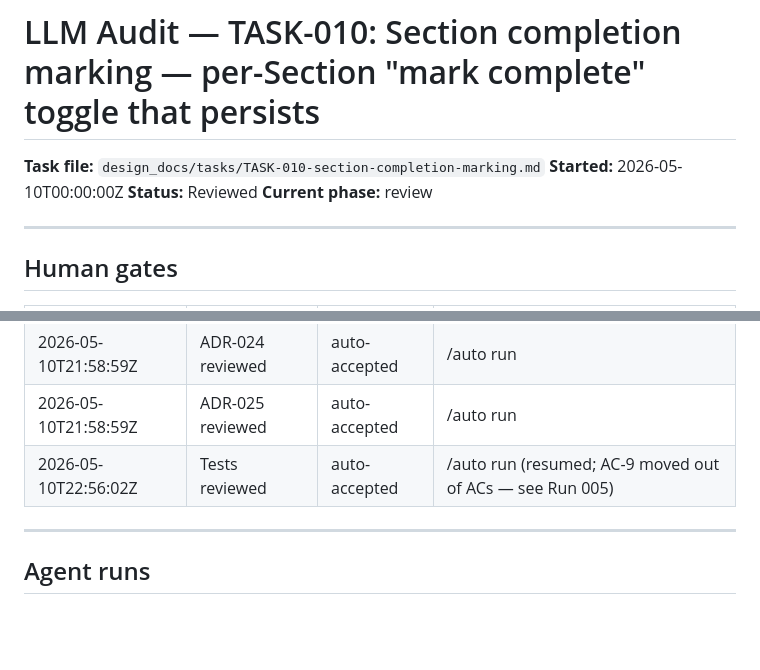
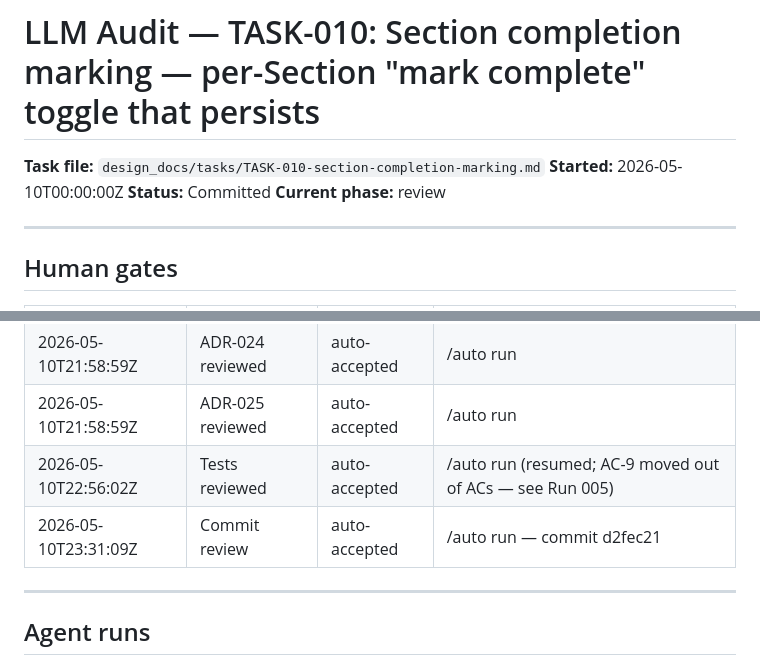
Before and after one commit to yeevon/restructured-dsa, a Markdown page: design_docs/audit/TASK-010-section-completion-marking.md, 2 parts joined by grey strips. Rendered like a GitHub page; blank space fills up the shorter version.

Commit message:
chore(audit): close TASK-010 audit header post-commit (Status → Committed)
Commit-review gate row appended; audit Status flipped Reviewed → Committed.
Matches TASK-009 precedent (commit 96a496f).

Co-Authored-By: Claude Opus 4.7 <noreply@anthropic.com>

```diff
--- a/design_docs/audit/TASK-010-section-completion-marking.md
+++ b/design_docs/audit/TASK-010-section-completion-marking.md
@@ -2,7 +2,7 @@
 
 **Task file:** `design_docs/tasks/TASK-010-section-completion-marking.md`
 **Started:** 2026-05-10T00:00:00Z
-**Status:** Reviewed
+**Status:** Committed
 **Current phase:** review
 
 ---
@@ -15,6 +15,7 @@
 | 2026-05-10T21:58:59Z | ADR-024 reviewed | auto-accepted | /auto run |
 | 2026-05-10T21:58:59Z | ADR-025 reviewed | auto-accepted | /auto run |
 | 2026-05-10T22:56:02Z | Tests reviewed | auto-accepted | /auto run (resumed; AC-9 moved out of ACs — see Run 005) |
+| 2026-05-10T23:31:09Z | Commit review | auto-accepted | /auto run — commit d2fec21 |
 
 ---
 
```
